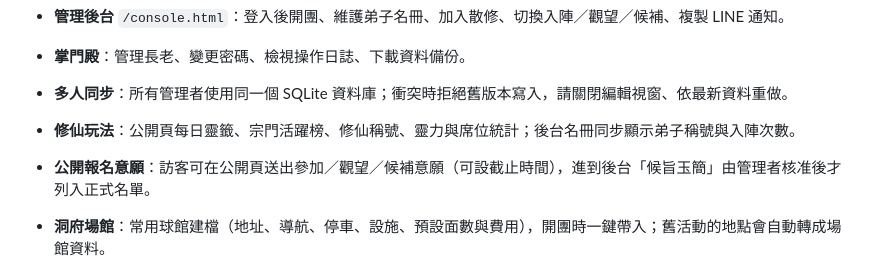
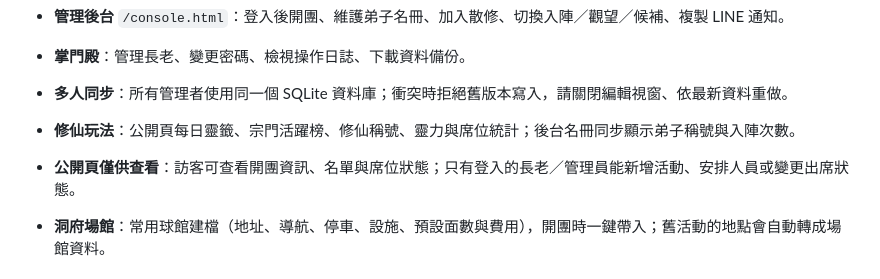
Before and after one commit to d22912132/luoyun-badminton, a Markdown page: README.md, the part around the change. Drawn GitHub-style.

Commit message:
Document public view-only access

```diff
--- a/README.md
+++ b/README.md
@@ -10,7 +10,7 @@
 - **掌門殿**：管理長老、變更密碼、檢視操作日誌、下載資料備份。
 - **多人同步**：所有管理者使用同一個 SQLite 資料庫；衝突時拒絕舊版本寫入，請關閉編輯視窗、依最新資料重做。
 - **修仙玩法**：公開頁每日靈籤、宗門活躍榜、修仙稱號、靈力與席位統計；後台名冊同步顯示弟子稱號與入陣次數。
-- **公開報名意願**：訪客可在公開頁送出參加／觀望／候補意願（可設截止時間），進到後台「候旨玉簡」由管理者核准後才列入正式名單。
+- **公開頁僅供查看**：訪客可查看開團資訊、名單與席位狀態；只有登入的長老／管理員能新增活動、安排人員或變更出席狀態。
 - **洞府場館**：常用球館建檔（地址、導航、停車、設施、預設面數與費用），開團時一鍵帶入；舊活動的地點會自動轉成場館資料。
 
 ## 本機啟動
```
